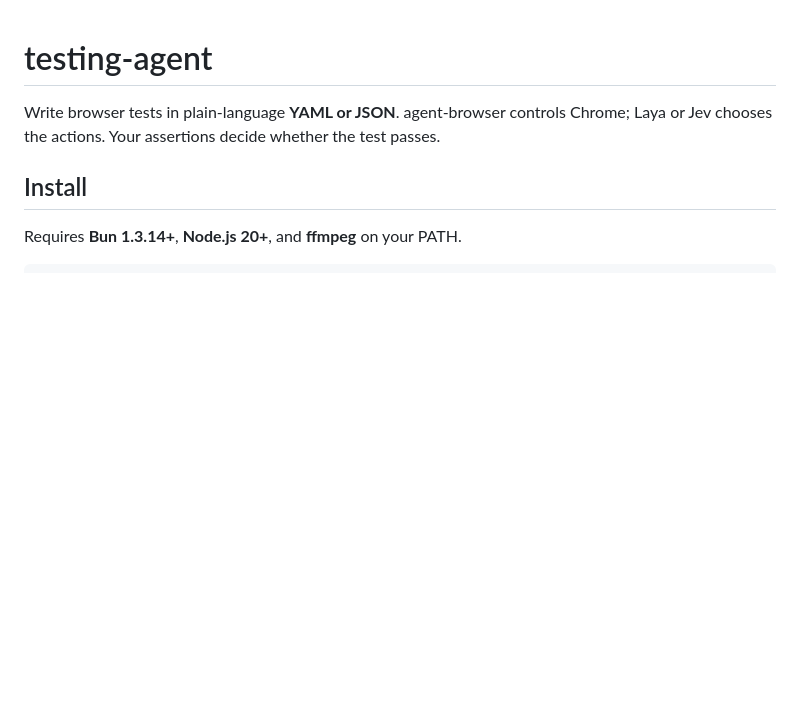
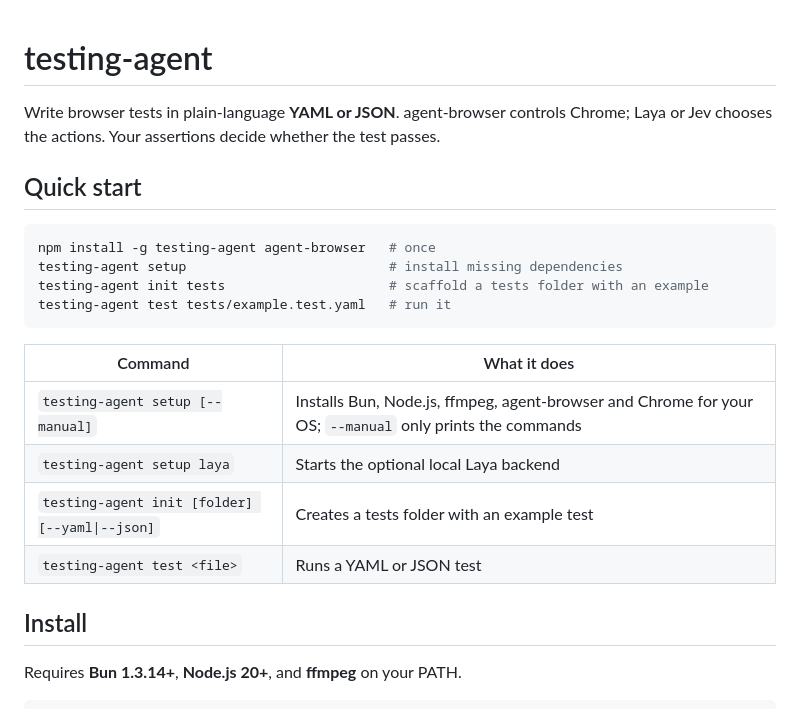
Before and after one commit to g4rcez/testing-agent, a Markdown page: README.md, the part around one of its changes. Drawn GitHub-style; blank space fills up the shorter version.

Commit message:
docs: add quick start and command overview to the README
Co-Authored-By: Claude Sonnet 5.5 <noreply@anthropic.com>

````diff
--- a/README.md
+++ b/README.md
@@ -1,6 +1,22 @@
 # testing-agent
 
 Write browser tests in plain-language **YAML or JSON**. agent-browser controls Chrome; Laya or Jev chooses the actions. Your assertions decide whether the test passes.
+
+## Quick start
+
+```sh
+npm install -g testing-agent agent-browser   # once
+testing-agent setup                          # install missing dependencies
+testing-agent init tests                     # scaffold a tests folder with an example
+testing-agent test tests/example.test.yaml   # run it
+```
+
+| Command                                        | What it does                                                                                             |
+| ---------------------------------------------- | -------------------------------------------------------------------------------------------------------- |
+| `testing-agent setup [--manual]`               | Installs Bun, Node.js, ffmpeg, agent-browser and Chrome for your OS; `--manual` only prints the commands |
+| `testing-agent setup laya`                     | Starts the optional local Laya backend                                                                   |
+| `testing-agent init [folder] [--yaml\|--json]` | Creates a tests folder with an example test                                                              |
+| `testing-agent test <file>`                    | Runs a YAML or JSON test                                                                                 |
 
 ## Install
 
````
Also changed, not shown: other parts of README.md (+8 -8 lines).
